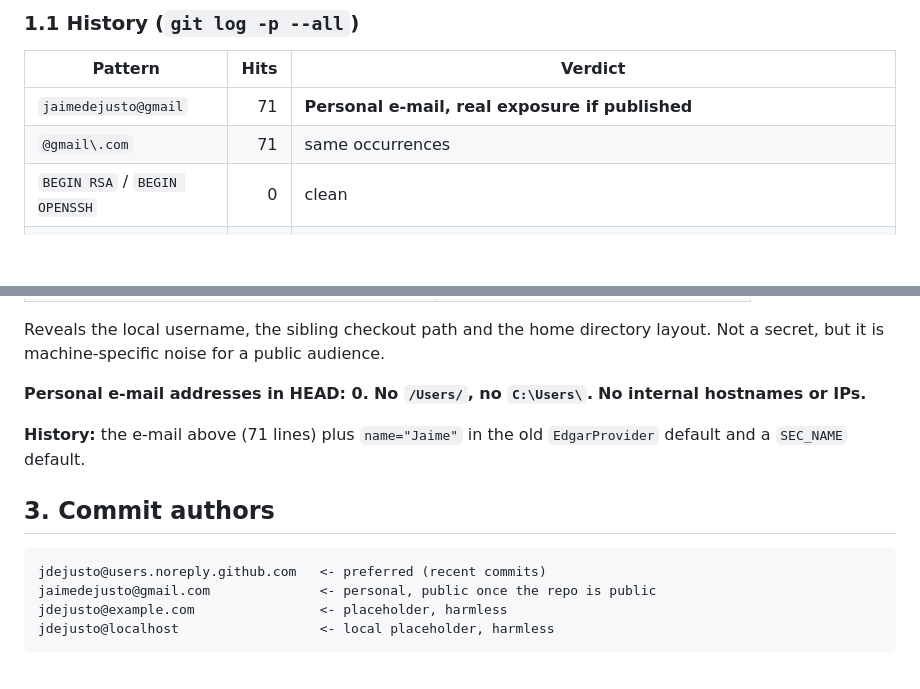
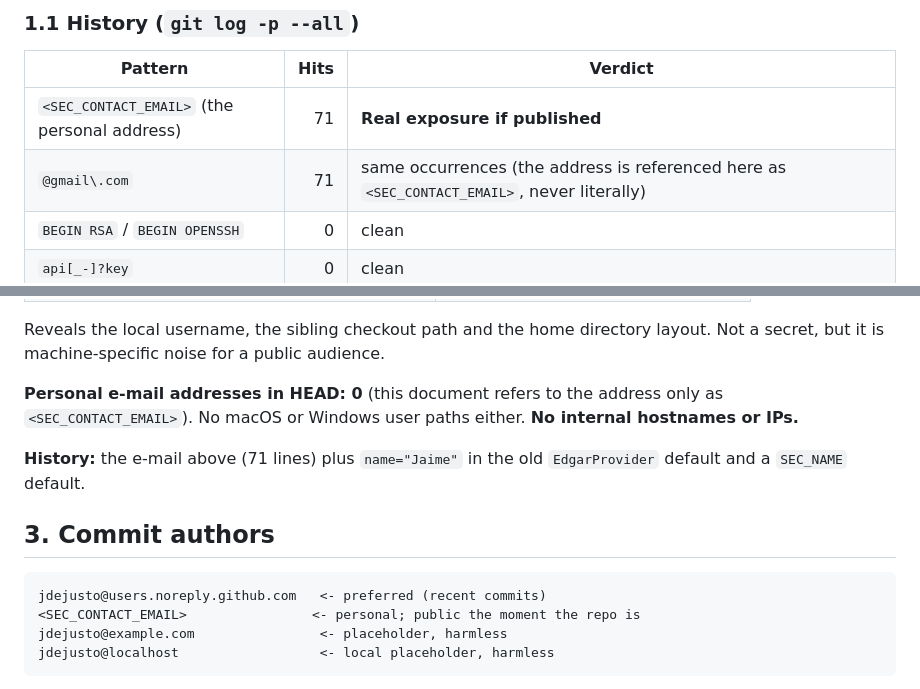
Before and after one commit to JdeJusto/Value_Investing, a Markdown page: docs/public_release_audit_2026-09-27.md, 2 parts joined by grey strips. Rendered like a GitHub page; blank space fills up the shorter version.

Commit message:
docs: keep the SEC contact address out of the audit document
The release audit catalogues the leak, and in doing so it re-published the
very address the forward scrub removed: the pattern table, the author list
and the example commands all spelled it out. The final pre-publication
check (git grep for the address in HEAD) is what caught it.

The address is now referenced as <SEC_CONTACT_EMAIL> everywhere, and the
'no macOS or Windows user paths' sentence is rephrased so it no longer
matches an absolute-path grep either. Same reasoning that required the
history-rewrite recommendation to use a shell variable: a tracked file is
a bad place for a real contact address.

````diff
--- a/docs/public_release_audit_2026-09-27.md
+++ b/docs/public_release_audit_2026-09-27.md
@@ -11,8 +11,8 @@ nothing was modified while producing it. Tooling note: `gitleaks` and
 
 | Pattern | Hits | Verdict |
 | --- | ---: | --- |
-| `jaimedejusto@gmail` | 71 | **Personal e-mail, real exposure if published** |
-| `@gmail\.com` | 71 | same occurrences |
+| `<SEC_CONTACT_EMAIL>` (the personal address) | 71 | **Real exposure if published** |
+| `@gmail\.com` | 71 | same occurrences (the address is referenced here as `<SEC_CONTACT_EMAIL>`, never literally) |
 | `BEGIN RSA` / `BEGIN OPENSSH` | 0 | clean |
 | `api[_-]?key` | 0 | clean |
 | `password` | 47 | **all false positives**: `password_hash` column, `bcrypt.gensalt()`, `type="password"` inputs, `plain_password.encode()` — no credential |
@@ -52,7 +52,8 @@ Reveals the local username, the sibling checkout path and the home
 directory layout. Not a secret, but it is machine-specific noise for a public
 audience.
 
-**Personal e-mail addresses in HEAD: 0.** **No `/Users/`, no `C:\Users\`.**
+**Personal e-mail addresses in HEAD: 0** (this document refers to the address
+only as `<SEC_CONTACT_EMAIL>`). No macOS or Windows user paths either.
 **No internal hostnames or IPs.**
 
 **History:** the e-mail above (71 lines) plus `name="Jaime"` in the old
@@ -62,7 +63,7 @@ audience.
 
 ```
 jdejusto@users.noreply.github.com   <- preferred (recent commits)
-jaimedejusto@gmail.com              <- personal, public once the repo is public
+<SEC_CONTACT_EMAIL>                <- personal; public the moment the repo is
 jdejusto@example.com                <- placeholder, harmless
 jdejusto@localhost                  <- local placeholder, harmless
 ```
````
